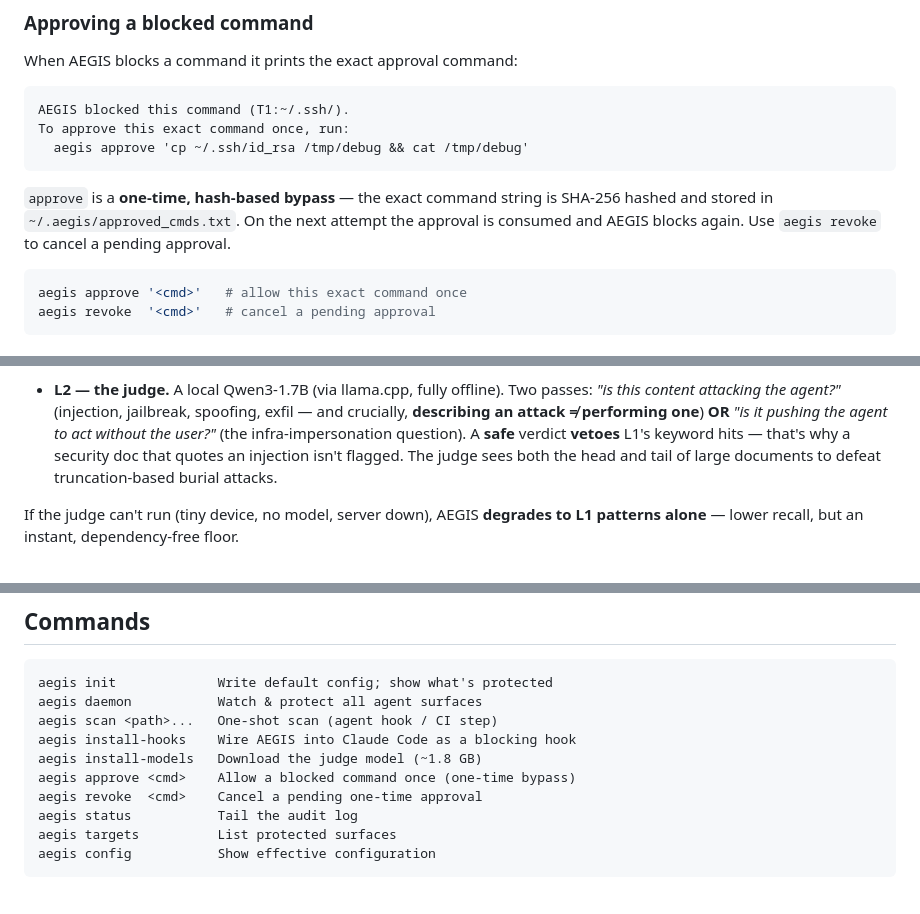
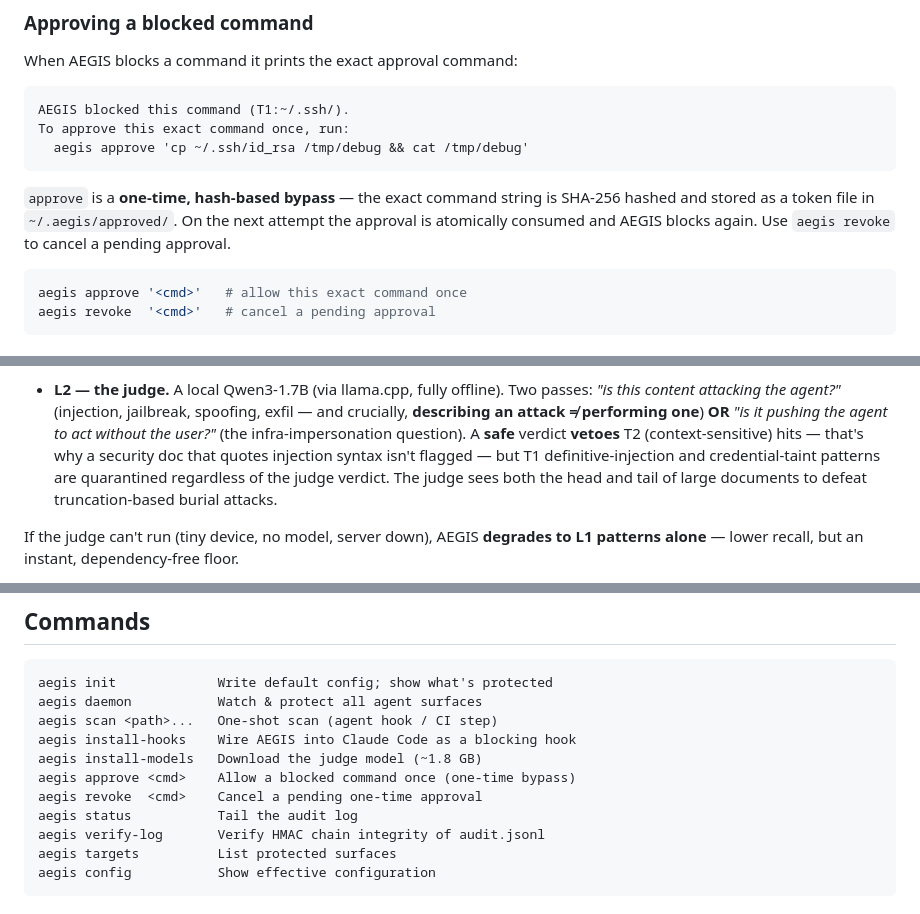
Before and after one commit to pilot-protocol/aegis, a Markdown page: README.md, 3 parts joined by grey strips. Rendered like a GitHub page.

Commit message:
docs: update README for v0.1.4 changes
- approved/ directory replaces approved_cmds.txt (atomic hash files)
- Add verify-log to commands table
- Fix veto description: judge SAFE now vetoes T2-only hits, not all T1

Co-Authored-By: Claude Sonnet 4.6 <noreply@anthropic.com>

````diff
--- a/README.md
+++ b/README.md
@@ -121,8 +121,8 @@ To approve this exact command once, run:
 ```
 
 `approve` is a **one-time, hash-based bypass** — the exact command string is SHA-256
-hashed and stored in `~/.aegis/approved_cmds.txt`. On the next attempt the approval is
-consumed and AEGIS blocks again. Use `aegis revoke` to cancel a pending approval.
+hashed and stored as a token file in `~/.aegis/approved/`. On the next attempt the approval is
+atomically consumed and AEGIS blocks again. Use `aegis revoke` to cancel a pending approval.
 
 ```bash
 aegis approve '<cmd>'   # allow this exact command once
@@ -214,8 +214,9 @@ flowchart LR
   *"is this content attacking the agent?"* (injection, jailbreak, spoofing, exfil —
   and crucially, **describing an attack ≠ performing one**) **OR** *"is it pushing the
   agent to act without the user?"* (the infra-impersonation question). A **safe** verdict
-  **vetoes** L1's keyword hits — that's why a security doc that quotes an injection isn't
-  flagged. The judge sees both the head and tail of large documents to defeat
+  **vetoes** T2 (context-sensitive) hits — that's why a security doc that quotes
+  injection syntax isn't flagged — but T1 definitive-injection and credential-taint
+  patterns are quarantined regardless of the judge verdict. The judge sees both the head and tail of large documents to defeat
   truncation-based burial attacks.
 
 If the judge can't run (tiny device, no model, server down), AEGIS **degrades to L1
@@ -271,6 +272,7 @@ aegis install-models   Download the judge model (~1.8 GB)
 aegis approve <cmd>    Allow a blocked command once (one-time bypass)
 aegis revoke  <cmd>    Cancel a pending one-time approval
 aegis status           Tail the audit log
+aegis verify-log       Verify HMAC chain integrity of audit.jsonl
 aegis targets          List protected surfaces
 aegis config           Show effective configuration
 ```
````
